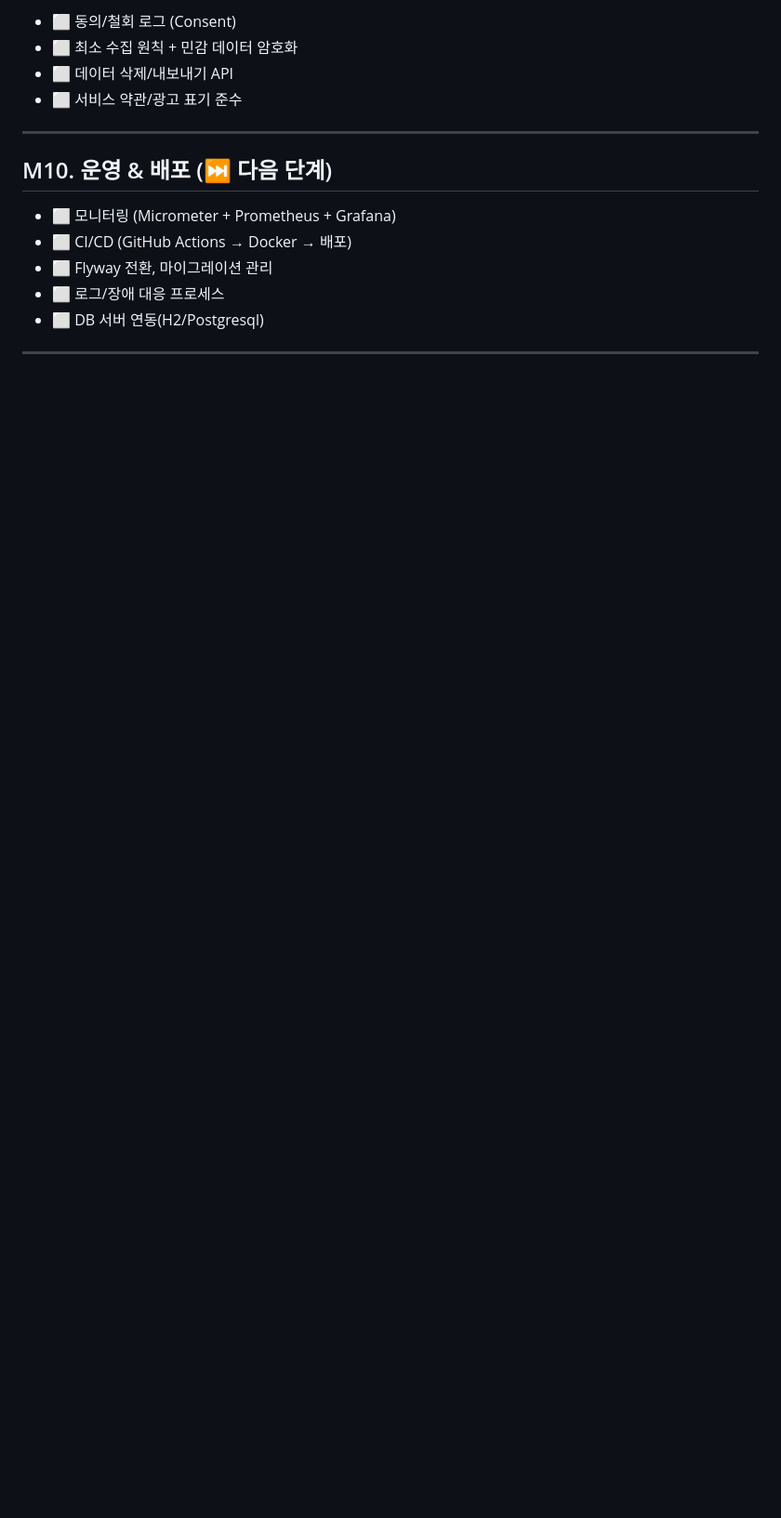
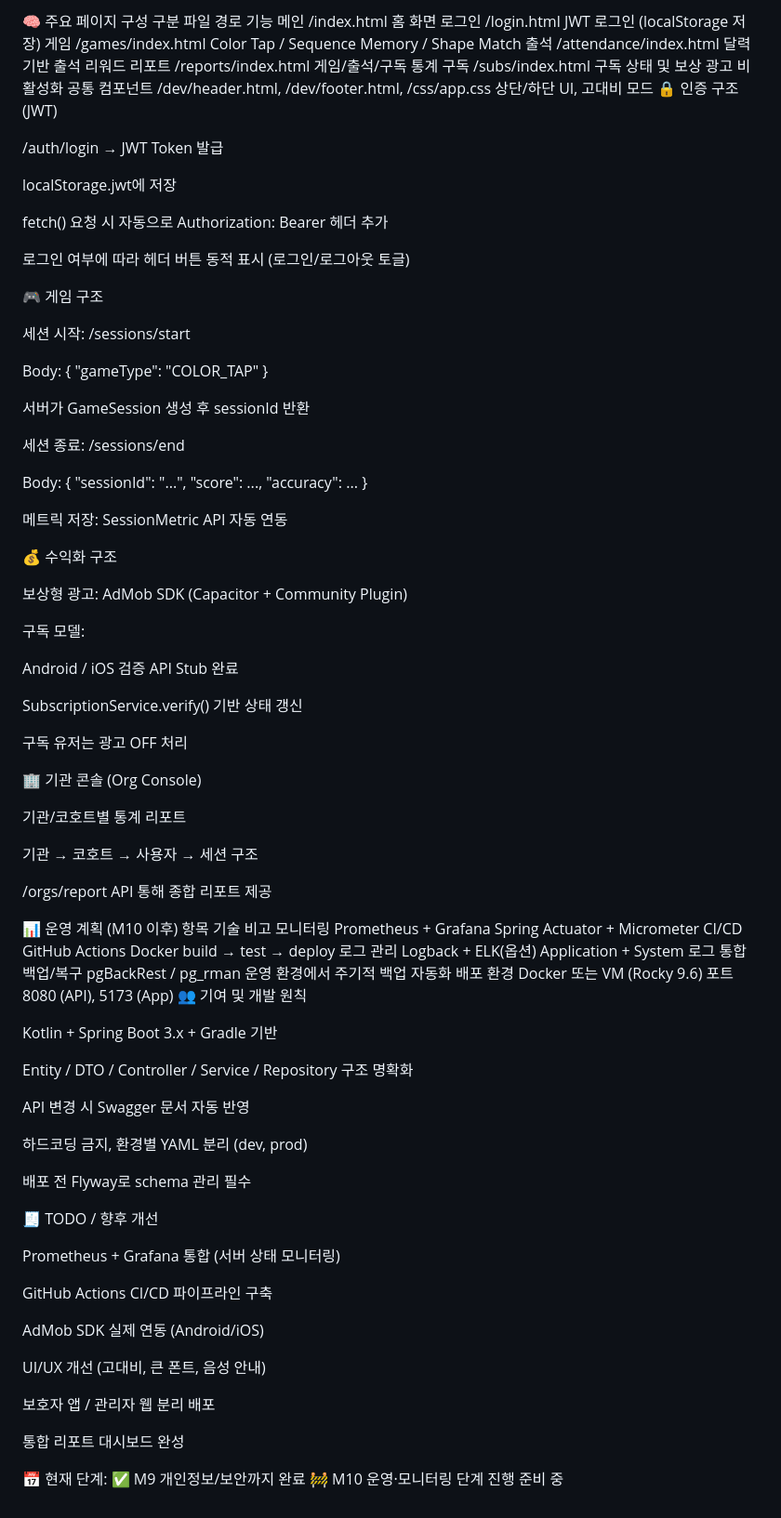
Before and after one commit to tjdgus903/for_healthcare, a Markdown page: README.md, the part around the change printed below. Shown: that part at 93% size. Drawn GitHub-style; blank space fills up the shorter version.

```diff
--- a/README.md
+++ b/README.md
@@ -80,17 +98,90 @@
 
-- ⬜ 동의/철회 로그 (Consent)
-- ⬜ 최소 수집 원칙 + 민감 데이터 암호화
-- ⬜ 데이터 삭제/내보내기 API
-- ⬜ 서비스 약관/광고 표기 준수
+🧠 주요 페이지 구성
+구분	파일 경로	기능
+메인	/index.html	홈 화면
+로그인	/login.html	JWT 로그인 (localStorage 저장)
+게임	/games/index.html	Color Tap / Sequence Memory / Shape Match
+출석	/attendance/index.html	달력 기반 출석 리워드
+리포트	/reports/index.html	게임/출석/구독 통계
+구독	/subs/index.html	구독 상태 및 보상 광고 비활성화
+공통 컴포넌트	/dev/header.html, /dev/footer.html, /css/app.css	상단/하단 UI, 고대비 모드
+🔒 인증 구조 (JWT)
 
----
+/auth/login → JWT Token 발급
 
-## M10. 운영 & 배포 (⏭ 다음 단계)
+localStorage.jwt에 저장
 
-- ⬜ 모니터링 (Micrometer + Prometheus + Grafana)
-- ⬜ CI/CD (GitHub Actions → Docker → 배포)
-- ⬜ Flyway 전환, 마이그레이션 관리
-- ⬜ 로그/장애 대응 프로세스
-- ⬜ DB 서버 연동(H2/Postgresql)
+fetch() 요청 시 자동으로 Authorization: Bearer <token> 헤더 추가
 
----
+로그인 여부에 따라 헤더 버튼 동적 표시 (로그인/로그아웃 토글)
+
+🎮 게임 구조
+
+세션 시작: /sessions/start
+
+Body: { "gameType": "COLOR_TAP" }
+
+서버가 GameSession 생성 후 sessionId 반환
+
+세션 종료: /sessions/end
+
+Body: { "sessionId": "...", "score": ..., "accuracy": ... }
+
+메트릭 저장: SessionMetric API 자동 연동
+
+💰 수익화 구조
+
+보상형 광고: AdMob SDK (Capacitor + Community Plugin)
+
+구독 모델:
+
+Android / iOS 검증 API Stub 완료
+
+SubscriptionService.verify() 기반 상태 갱신
+
+구독 유저는 광고 OFF 처리
+
+🏢 기관 콘솔 (Org Console)
+
+기관/코호트별 통계 리포트
+
+기관 → 코호트 → 사용자 → 세션 구조
+
+/orgs/report API 통해 종합 리포트 제공
+
+📊 운영 계획 (M10 이후)
+항목	기술	비고
+모니터링	Prometheus + Grafana	Spring Actuator + Micrometer
+CI/CD	GitHub Actions	Docker build → test → deploy
+로그 관리	Logback + ELK(옵션)	Application + System 로그 통합
+백업/복구	pgBackRest / pg_rman	운영 환경에서 주기적 백업 자동화
+배포 환경	Docker 또는 VM (Rocky 9.6)	포트 8080 (API), 5173 (App)
+👥 기여 및 개발 원칙
+
+Kotlin + Spring Boot 3.x + Gradle 기반
+
+Entity / DTO / Controller / Service / Repository 구조 명확화
+
+API 변경 시 Swagger 문서 자동 반영
+
+하드코딩 금지, 환경별 YAML 분리 (dev, prod)
+
+배포 전 Flyway로 schema 관리 필수
+
+🧾 TODO / 향후 개선
+
+ Prometheus + Grafana 통합 (서버 상태 모니터링)
+
+ GitHub Actions CI/CD 파이프라인 구축
+
+ AdMob SDK 실제 연동 (Android/iOS)
+
+ UI/UX 개선 (고대비, 큰 폰트, 음성 안내)
+
+ 보호자 앱 / 관리자 웹 분리 배포
+
+ 통합 리포트 대시보드 완성
+
+📅 현재 단계:
+✅ M9 개인정보/보안까지 완료
+🚧 M10 운영·모니터링 단계 진행 준비 중
```
Also changed, not shown: other parts of README.md (+71 -53 lines).
